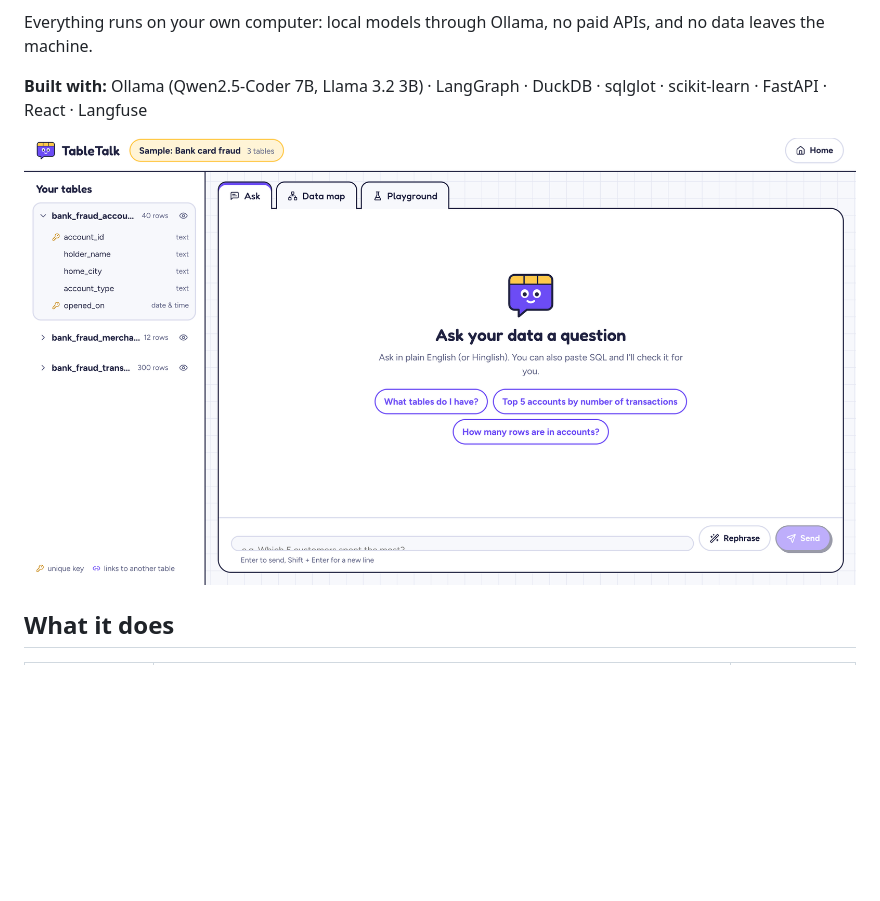
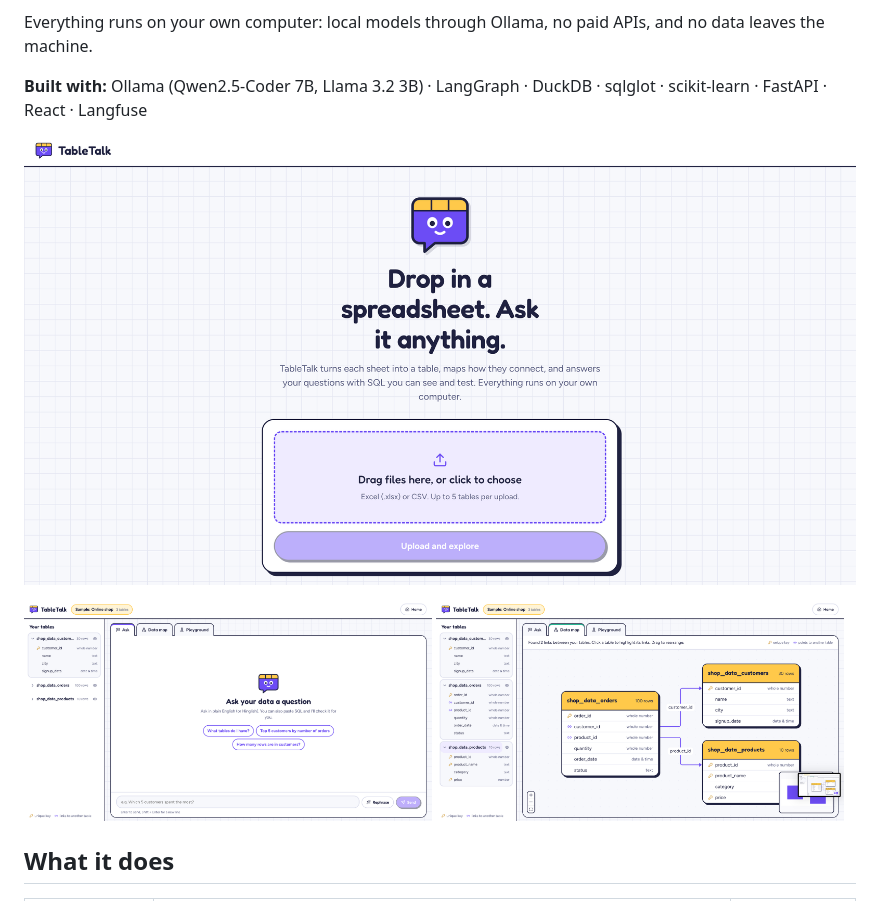
Before and after one commit to JasleenMinhas578/TableTalk, a Markdown page: README.md, the part around the change. Drawn GitHub-style; pictures changed too: docs/images/ask.png (added), docs/images/data-map.png (added), docs/images/home.png (added); blank space fills up the shorter version.

Commit message:
Use home, ask and data map screenshots in the README

```diff
--- a/README.md
+++ b/README.md
@@ -6,7 +6,12 @@ Everything runs on your own computer: local models through Ollama, no paid APIs,
 
 **Built with:** Ollama (Qwen2.5-Coder 7B, Llama 3.2 3B) · LangGraph · DuckDB · sqlglot · scikit-learn · FastAPI · React · Langfuse
 
-![TableTalk asking questions about the bank card fraud sample](docs/images/tabletalk-ask.png)
+![TableTalk home page: drop in a spreadsheet and ask it anything](docs/images/home.png)
+
+<p>
+  <img src="docs/images/ask.png" alt="Ask tab: starter questions built from the online shop sample" width="49%">
+  <img src="docs/images/data-map.png" alt="Data map: orders linked to customers and products" width="49%">
+</p>
 
 ## What it does
 
```
